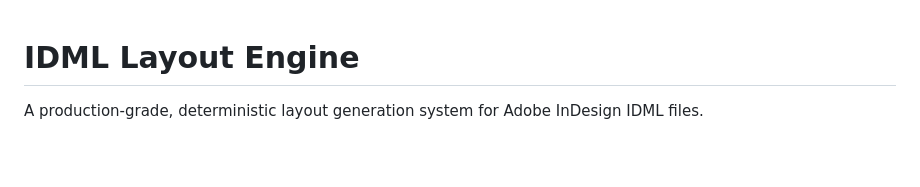
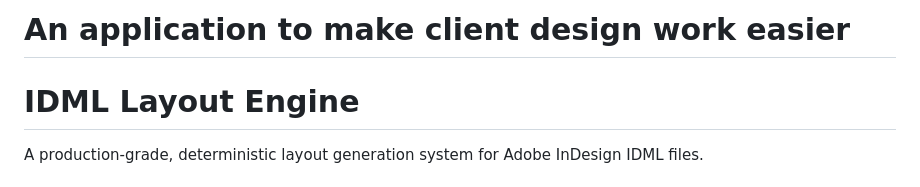
Before and after one commit to IsaiahToh/College-Mirror, a Markdown page: README.md, the part around the change. Rendered like a GitHub page; blank space fills up the shorter version.

```diff
--- a/README.md
+++ b/README.md
@@ -1,3 +1,4 @@
+# An application to make client design work easier
 # IDML Layout Engine
 
 A production-grade, deterministic layout generation system for Adobe InDesign IDML files.
```
